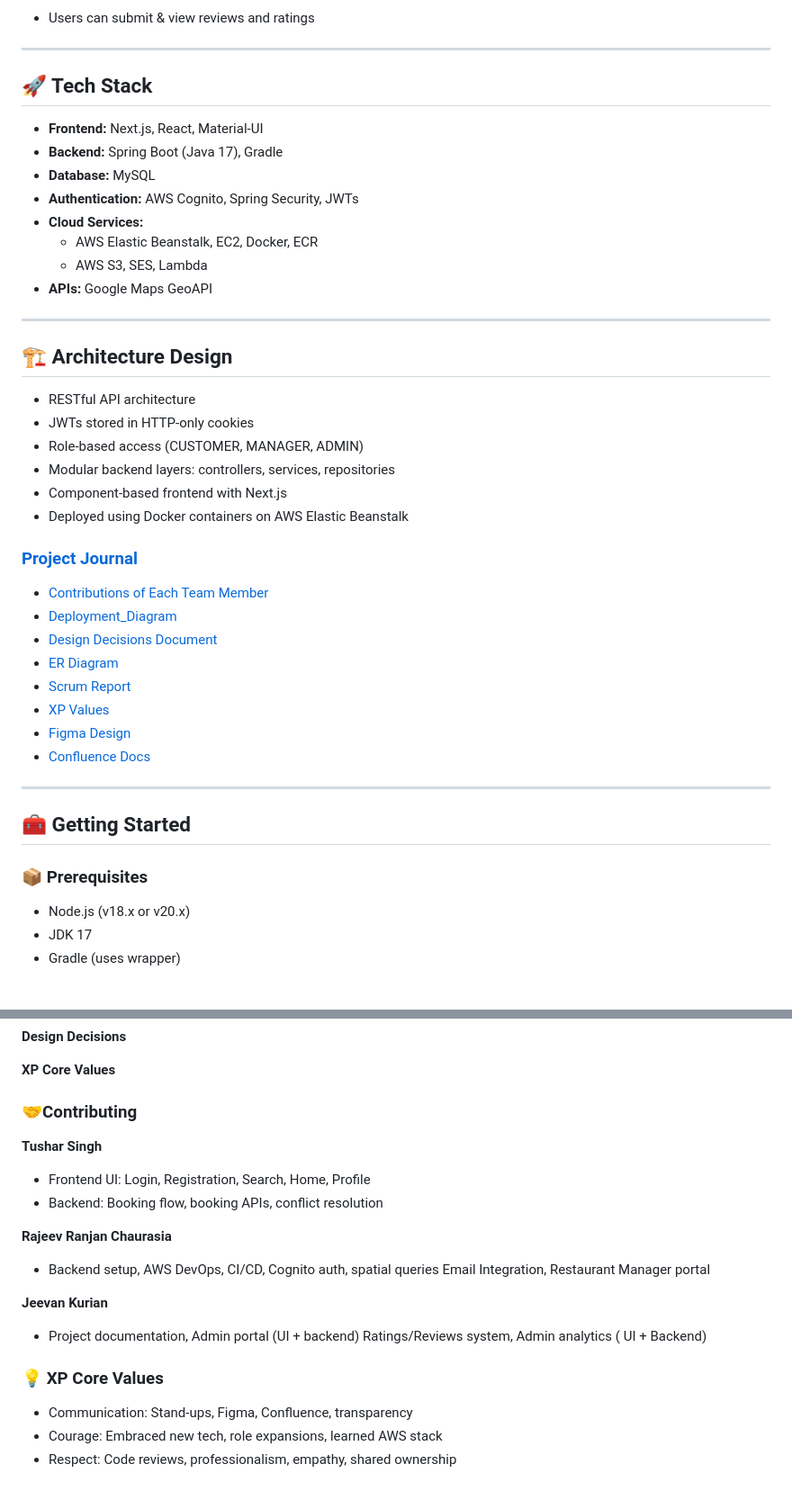
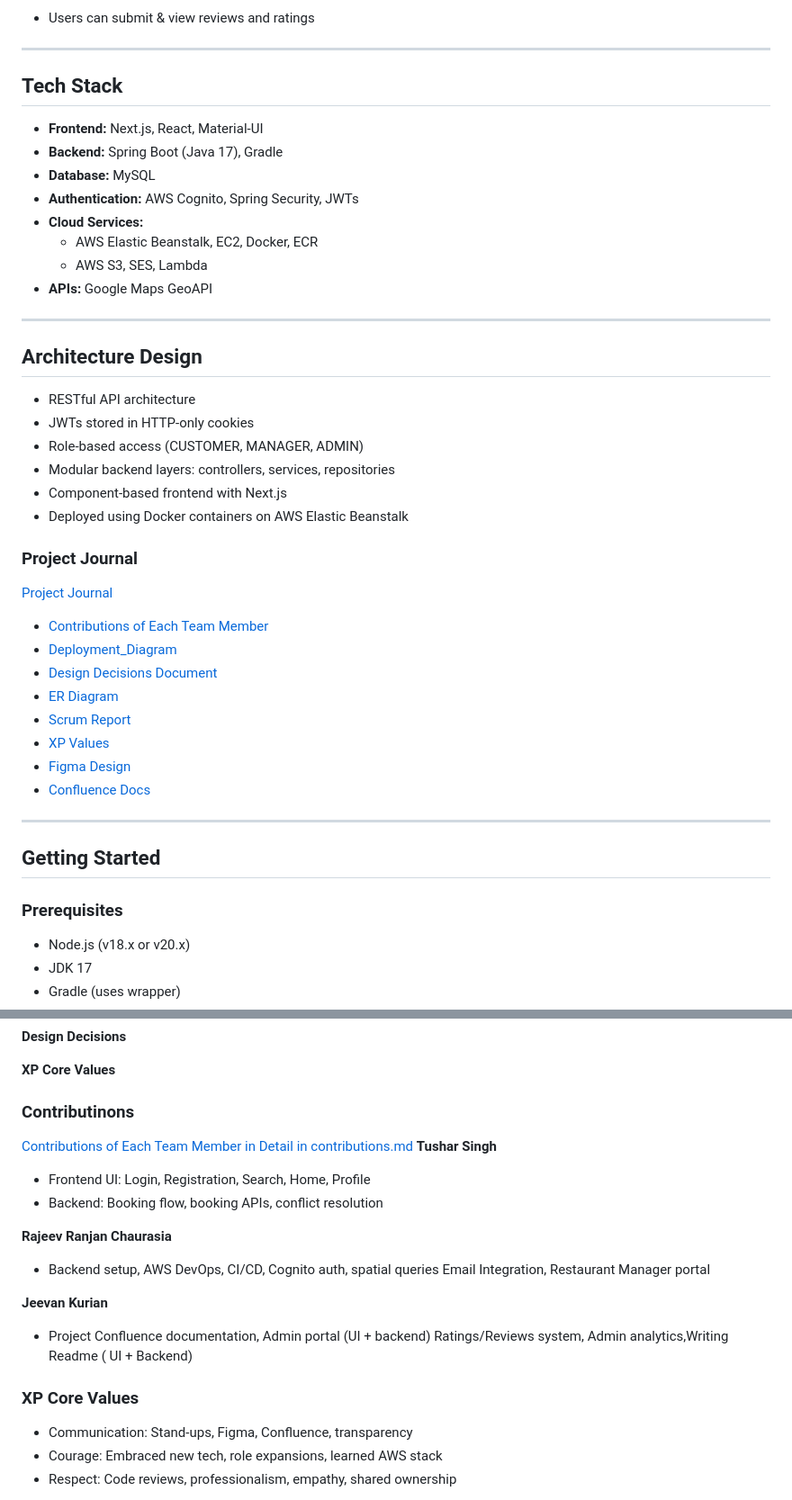
Before and after one commit to gopinathsjsu/team-project-20201-synergy, a Markdown page: README.md, 2 parts joined by grey strips. Shown at 90% size. Rendered like a GitHub page; blank space fills up the shorter version.

```diff
--- a/README.md
+++ b/README.md
@@ -67,7 +67,7 @@ SYNERGY, also known as BookTable, is a comprehensive online restaurant reservati
 
 ---
 
-## 🚀 Tech Stack
+## Tech Stack
 - **Frontend:** Next.js, React, Material-UI
 - **Backend:** Spring Boot (Java 17), Gradle
 - **Database:** MySQL
@@ -79,7 +79,7 @@ SYNERGY, also known as BookTable, is a comprehensive online restaurant reservati
 
 ---
 
-## 🏗️ Architecture Design
+## Architecture Design
 - RESTful API architecture
 - JWTs stored in HTTP-only cookies
 - Role-based access (CUSTOMER, MANAGER, ADMIN)
@@ -87,7 +87,8 @@ SYNERGY, also known as BookTable, is a comprehensive online restaurant reservati
 - Component-based frontend with Next.js
 - Deployed using Docker containers on AWS Elastic Beanstalk
 
-### [Project Journal](https://github.com/gopinathsjsu/team-project-20201-synergy/tree/main/project-journal)
+### Project Journal
+[Project Journal](https://github.com/gopinathsjsu/team-project-20201-synergy/tree/main/project-journal)
 
 - [Contributions of Each Team Member](https://github.com/gopinathsjsu/team-project-20201-synergy/blob/main/project-journal/contributions.md)
 - [Deployment_Diagram](https://github.com/gopinathsjsu/team-project-20201-synergy/blob/main/project-journal/deployment_diagram.svg)
@@ -101,9 +102,9 @@ SYNERGY, also known as BookTable, is a comprehensive online restaurant reservati
 
 ---
 
-## 🧰 Getting Started
+## Getting Started
 
-### 📦 Prerequisites
+### Prerequisites
 - Node.js (v18.x or v20.x)
 - JDK 17
 - Gradle (uses wrapper)
@@ -157,7 +158,8 @@ npm run dev
 
 **XP Core Values**
 
-### 🤝Contributing
+### Contributinons
+[Contributions of Each Team Member in Detail in contributions.md](https://github.com/gopinathsjsu/team-project-20201-synergy/blob/main/project-journal/contributions.md)
 **Tushar Singh**
 - Frontend UI: Login, Registration, Search, Home, Profile
 - Backend: Booking flow, booking APIs, conflict resolution
@@ -167,10 +169,10 @@ npm run dev
 Email Integration, Restaurant Manager portal
 
 **Jeevan Kurian**
-- Project documentation, Admin portal (UI + backend)
-Ratings/Reviews system, Admin analytics ( UI + Backend)
+- Project Confluence documentation, Admin portal (UI + backend)
+Ratings/Reviews system, Admin analytics,Writing Readme ( UI + Backend)
 
-### 💡 XP Core Values
+### XP Core Values
 - Communication: Stand-ups, Figma, Confluence, transparency
 - Courage: Embraced new tech, role expansions, learned AWS stack
 - Respect: Code reviews, professionalism, empathy, shared ownership
```
Also changed, not shown: other parts of README.md (+7 -7 lines).
